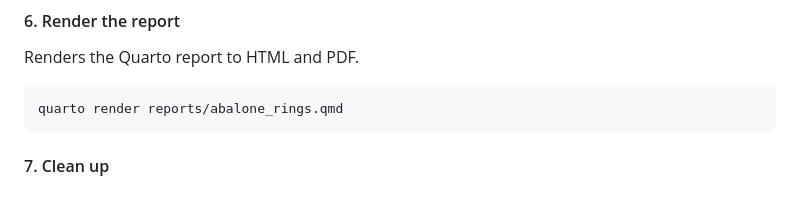
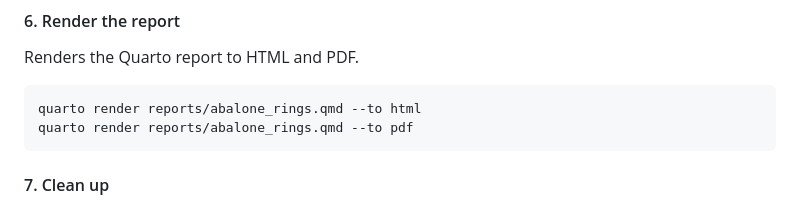
Before and after one commit to wendyf55/Group30-522, a Markdown page: README.md, the part around the change. GitHub-like rendering.

Commit message:
update quarto

````diff
--- a/README.md
+++ b/README.md
@@ -106,7 +106,8 @@ python scripts/train_model.py --train-path data/processed/abalone_train.csv --te
 Renders the Quarto report to HTML and PDF.
 
 ```bash
-quarto render reports/abalone_rings.qmd
+quarto render reports/abalone_rings.qmd --to html
+quarto render reports/abalone_rings.qmd --to pdf
 ```
 
 #### 7. Clean up
````
